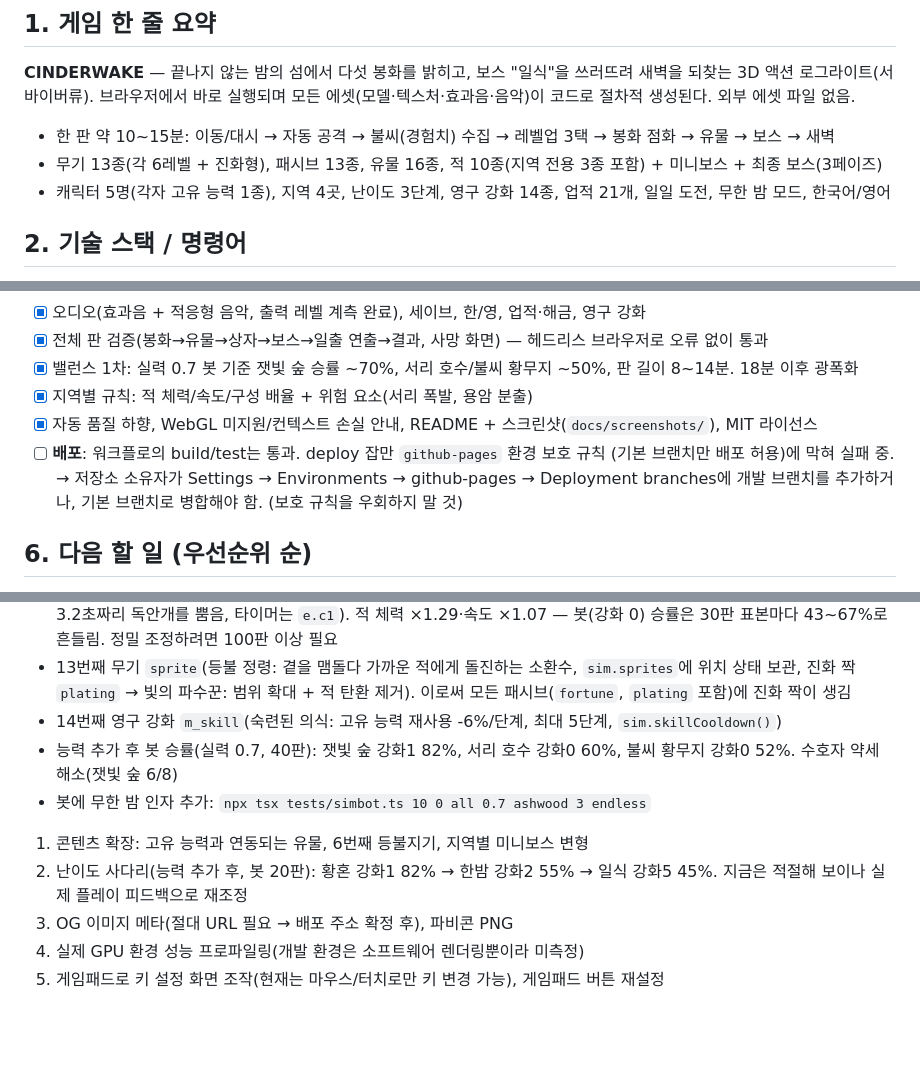
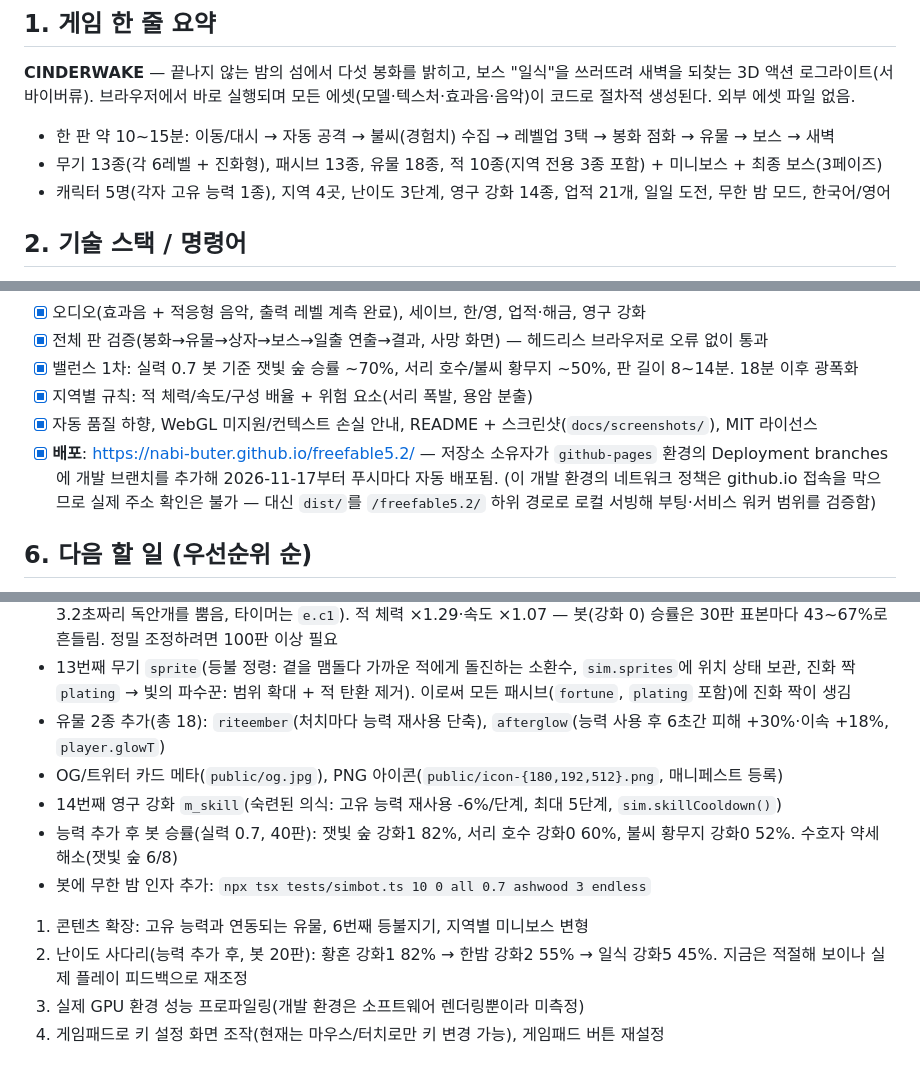
Before and after one commit to Nabi-buter/freefable5.2, a Markdown page: docs/HANDOFF.md, 3 parts joined by grey strips. Drawn GitHub-style; blank space fills up the shorter version.

```diff
--- a/docs/HANDOFF.md
+++ b/docs/HANDOFF.md
@@ -10,7 +10,7 @@
 코드로 절차적 생성된다. 외부 에셋 파일 없음.
 
 - 한 판 약 10~15분: 이동/대시 → 자동 공격 → 불씨(경험치) 수집 → 레벨업 3택 → 봉화 점화 → 유물 → 보스 → 새벽
-- 무기 13종(각 6레벨 + 진화형), 패시브 13종, 유물 16종, 적 10종(지역 전용 3종 포함) + 미니보스 + 최종 보스(3페이즈)
+- 무기 13종(각 6레벨 + 진화형), 패시브 13종, 유물 18종, 적 10종(지역 전용 3종 포함) + 미니보스 + 최종 보스(3페이즈)
 - 캐릭터 5명(각자 고유 능력 1종), 지역 4곳, 난이도 3단계, 영구 강화 14종, 업적 21개, 일일 도전, 무한 밤 모드, 한국어/영어
 
 ## 2. 기술 스택 / 명령어
@@ -68,9 +68,9 @@
 - [x] 밸런스 1차: 실력 0.7 봇 기준 잿빛 숲 승률 ~70%, 서리 호수/불씨 황무지 ~50%, 판 길이 8~14분. 18분 이후 광폭화
 - [x] 지역별 규칙: 적 체력/속도/구성 배율 + 위험 요소(서리 폭발, 용암 분출)
 - [x] 자동 품질 하향, WebGL 미지원/컨텍스트 손실 안내, README + 스크린샷(`docs/screenshots/`), MIT 라이선스
-- [ ] **배포**: 워크플로의 build/test는 통과. deploy 잡만 `github-pages` 환경 보호 규칙
-      (기본 브랜치만 배포 허용)에 막혀 실패 중. → 저장소 소유자가 Settings → Environments → github-pages →
-      Deployment branches에 개발 브랜치를 추가하거나, 기본 브랜치로 병합해야 함. (보호 규칙을 우회하지 말 것)
+- [x] **배포**: https://nabi-buter.github.io/freefable5.2/ — 저장소 소유자가 `github-pages` 환경의 Deployment branches에
+      개발 브랜치를 추가해 2026-11-17부터 푸시마다 자동 배포됨. (이 개발 환경의 네트워크 정책은 github.io 접속을 막으므로
+      실제 주소 확인은 불가 — 대신 `dist/`를 `/freefable5.2/` 하위 경로로 로컬 서빙해 부팅·서비스 워커 범위를 검증함)
 
 ## 6. 다음 할 일 (우선순위 순)
 
@@ -96,13 +96,14 @@ PWA 오프라인 캐시, 지역 전용 적 2종(서리 거인 `rime`, 재벌레
   적 체력 ×1.29·속도 ×1.07 — 봇(강화 0) 승률은 30판 표본마다 43~67%로 흔들림. 정밀 조정하려면 100판 이상 필요
 - 13번째 무기 `sprite`(등불 정령: 곁을 맴돌다 가까운 적에게 돌진하는 소환수, `sim.sprites`에 위치 상태 보관,
   진화 짝 `plating` → 빛의 파수꾼: 범위 확대 + 적 탄환 제거). 이로써 모든 패시브(`fortune`, `plating` 포함)에 진화 짝이 생김
+- 유물 2종 추가(총 18): `riteember`(처치마다 능력 재사용 단축), `afterglow`(능력 사용 후 6초간 피해 +30%·이속 +18%, `player.glowT`)
+- OG/트위터 카드 메타(`public/og.jpg`), PNG 아이콘(`public/icon-{180,192,512}.png`, 매니페스트 등록)
 - 14번째 영구 강화 `m_skill`(숙련된 의식: 고유 능력 재사용 -6%/단계, 최대 5단계, `sim.skillCooldown()`)
 - 능력 추가 후 봇 승률(실력 0.7, 40판): 잿빛 숲 강화1 82%, 서리 호수 강화0 60%, 불씨 황무지 강화0 52%. 수호자 약세 해소(잿빛 숲 6/8)
 - 봇에 무한 밤 인자 추가: `npx tsx tests/simbot.ts 10 0 all 0.7 ashwood 3 endless`
 
 1. 콘텐츠 확장: 고유 능력과 연동되는 유물, 6번째 등불지기, 지역별 미니보스 변형
 2. 난이도 사다리(능력 추가 후, 봇 20판): 황혼 강화1 82% → 한밤 강화2 55% → 일식 강화5 45%. 지금은 적절해 보이나 실제 플레이 피드백으로 재조정
-3. OG 이미지 메타(절대 URL 필요 → 배포 주소 확정 후), 파비콘 PNG
 4. 실제 GPU 환경 성능 프로파일링(개발 환경은 소프트웨어 렌더링뿐이라 미측정)
 5. 게임패드로 키 설정 화면 조작(현재는 마우스/터치로만 키 변경 가능), 게임패드 버튼 재설정
 
```
Also changed, not shown: README.md (+3 -3 lines), public/icon-180.png (added), public/icon-192.png (added), public/icon-512.png (added), public/og.jpg (added), 8 other files.
